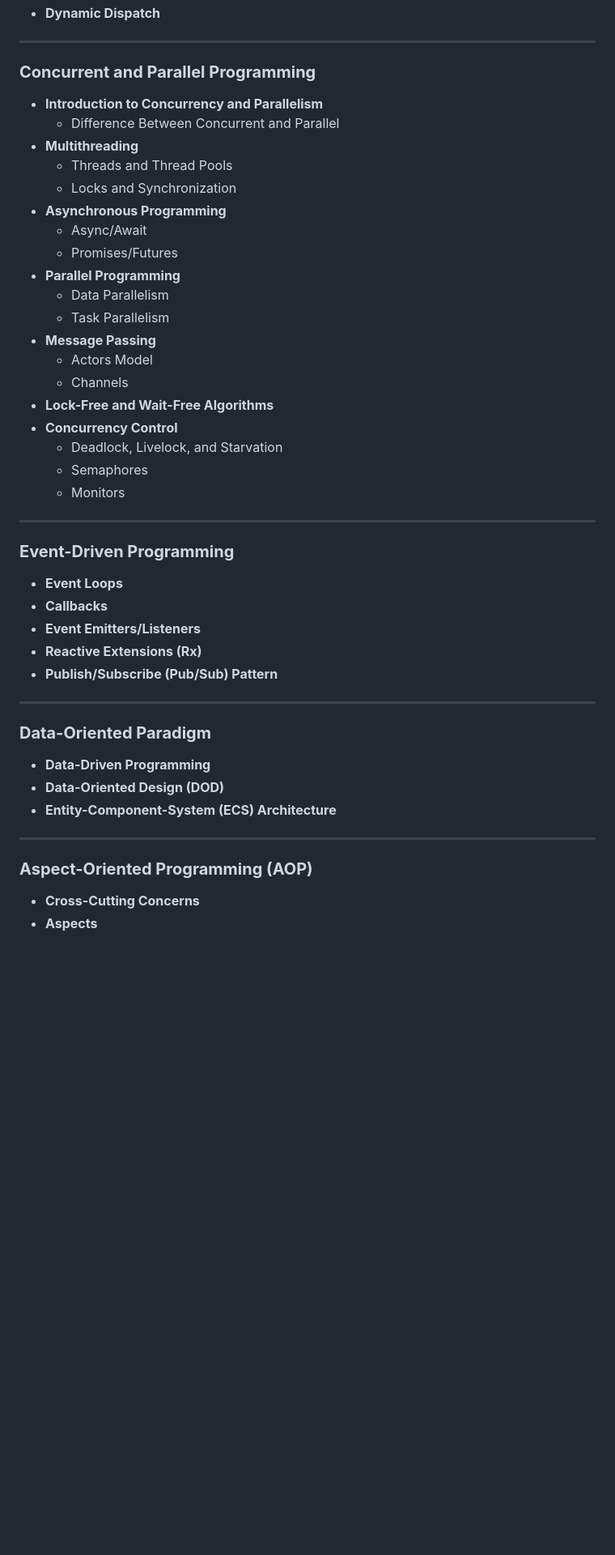
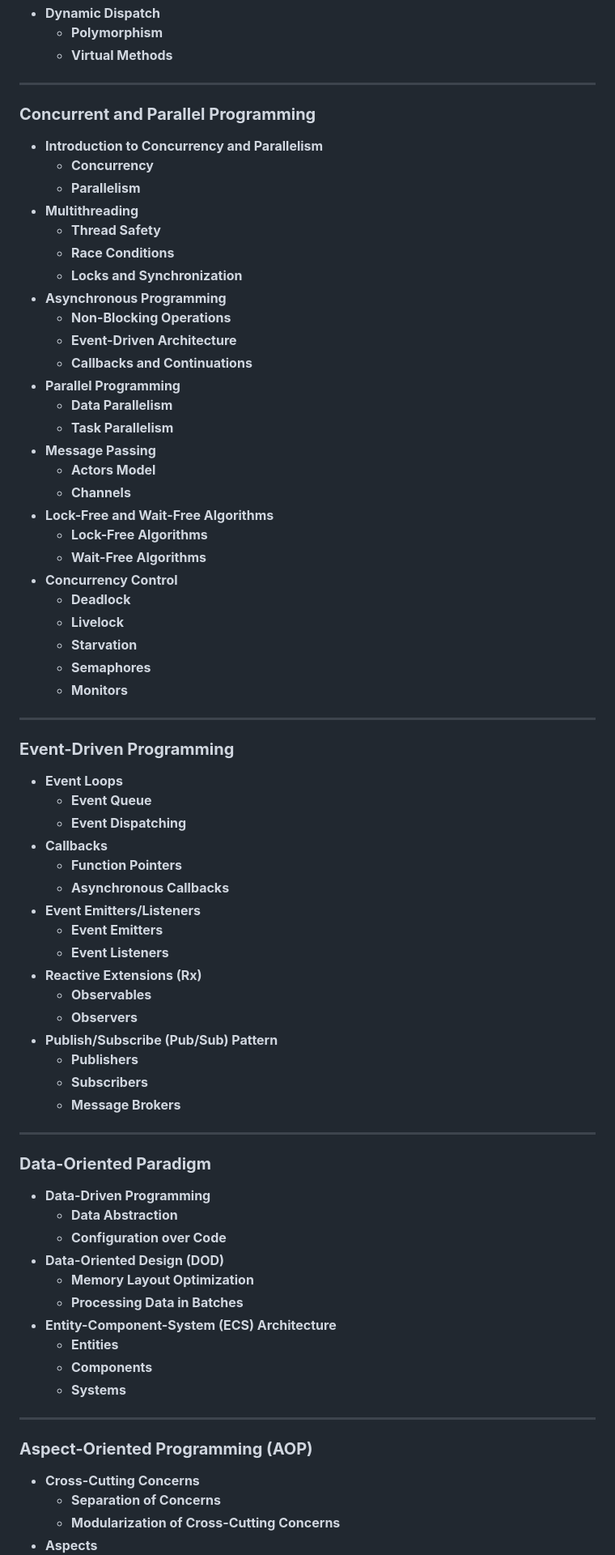
Before and after one commit to m-mdy-m/SPathways, a Markdown page: LEARNING_LIST.md, the part around the change printed below. Shown: that part at 81% size. Rendered like a GitHub page; blank space fills up the shorter version.

```diff
--- a/LEARNING_LIST.md
+++ b/LEARNING_LIST.md
@@ -94,50 +212,79 @@
 - **Dynamic Dispatch**
+  - **Polymorphism**
+  - **Virtual Methods**
 
 ---
 
 ### **Concurrent and Parallel Programming**
 
 - **Introduction to Concurrency and Parallelism**
-  - Difference Between Concurrent and Parallel
+  - **Concurrency**
+  - **Parallelism**
 - **Multithreading**
-  - Threads and Thread Pools
-  - Locks and Synchronization
+  - **Thread Safety**
+  - **Race Conditions**
+  - **Locks and Synchronization**
 - **Asynchronous Programming**
-  - Async/Await
-  - Promises/Futures
+  - **Non-Blocking Operations**
+  - **Event-Driven Architecture**
+  - **Callbacks and Continuations**
 - **Parallel Programming**
-  - Data Parallelism
-  - Task Parallelism
+  - **Data Parallelism**
+  - **Task Parallelism**
 - **Message Passing**
-  - Actors Model
-  - Channels
+  - **Actors Model**
+  - **Channels**
 - **Lock-Free and Wait-Free Algorithms**
+  - **Lock-Free Algorithms**
+  - **Wait-Free Algorithms**
 - **Concurrency Control**
-  - Deadlock, Livelock, and Starvation
-  - Semaphores
-  - Monitors
+  - **Deadlock**
+  - **Livelock**
+  - **Starvation**
+  - **Semaphores**
+  - **Monitors**
 
 ---
 
 ### **Event-Driven Programming**
 
 - **Event Loops**
+  - **Event Queue**
+  - **Event Dispatching**
 - **Callbacks**
+  - **Function Pointers**
+  - **Asynchronous Callbacks**
 - **Event Emitters/Listeners**
+  - **Event Emitters**
+  - **Event Listeners**
 - **Reactive Extensions (Rx)**
+  - **Observables**
+  - **Observers**
 - **Publish/Subscribe (Pub/Sub) Pattern**
+  - **Publishers**
+  - **Subscribers**
+  - **Message Brokers**
 
 ---
 
 ### **Data-Oriented Paradigm**
 
 - **Data-Driven Programming**
+  - **Data Abstraction**
+  - **Configuration over Code**
 - **Data-Oriented Design (DOD)**
+  - **Memory Layout Optimization**
+  - **Processing Data in Batches**
 - **Entity-Component-System (ECS) Architecture**
+  - **Entities**
+  - **Components**
+  - **Systems**
 
 ---
 
 ### **Aspect-Oriented Programming (AOP)**
 
 - **Cross-Cutting Concerns**
+  - **Separation of Concerns**
+  - **Modularization of Cross-Cutting Concerns**
 - **Aspects**
```
Also changed, not shown: other parts of LEARNING_LIST.md (+202 -35 lines).
